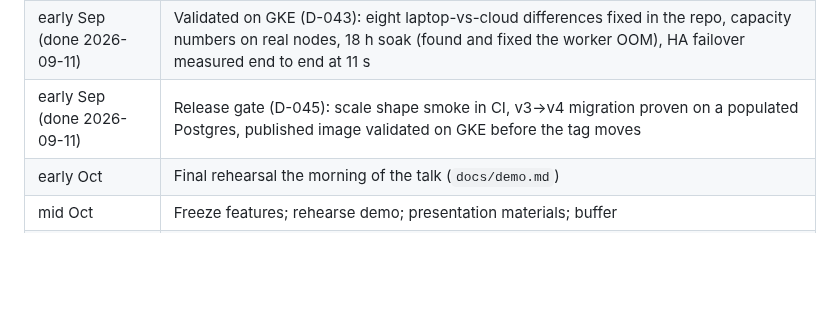
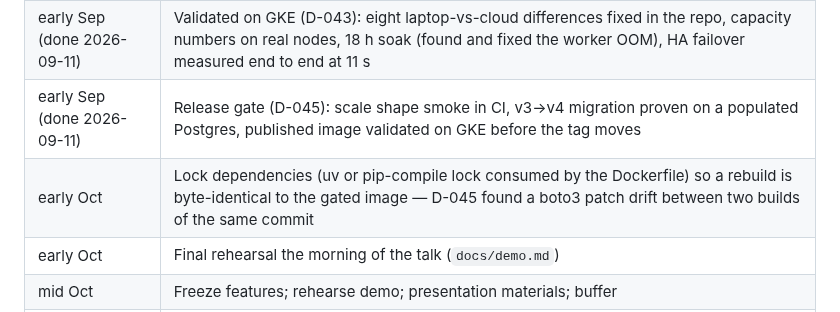
Before and after one commit to seahop/loomctx, a Markdown page: docs/roadmap.md, the part around the change. Drawn GitHub-style; blank space fills up the shorter version.

```diff
--- a/docs/roadmap.md
+++ b/docs/roadmap.md
@@ -19,6 +19,7 @@ presentable.
 | early Sep (done 2026-09-09) | Demo script (`docs/demo.md`), `v0.1.0` tag + `CHANGELOG.md`, cold quickstart timed from a fresh clone |
 | early Sep (done 2026-09-11) | Validated on GKE (D-043): eight laptop-vs-cloud differences fixed in the repo, capacity numbers on real nodes, 18 h soak (found and fixed the worker OOM), HA failover measured end to end at 11 s |
 | early Sep (done 2026-09-11) | Release gate (D-045): scale shape smoke in CI, v3→v4 migration proven on a populated Postgres, published image validated on GKE before the tag moves |
+| early Oct | Lock dependencies (uv or pip-compile lock consumed by the Dockerfile) so a rebuild is byte-identical to the gated image — D-045 found a boto3 patch drift between two builds of the same commit |
 | early Oct | Final rehearsal the morning of the talk (`docs/demo.md`) |
 | mid Oct | Freeze features; rehearse demo; presentation materials; buffer |
 | end Oct | **Conference** |
```
Also changed, not shown: docs/decisions.md (+13 -0 lines).
